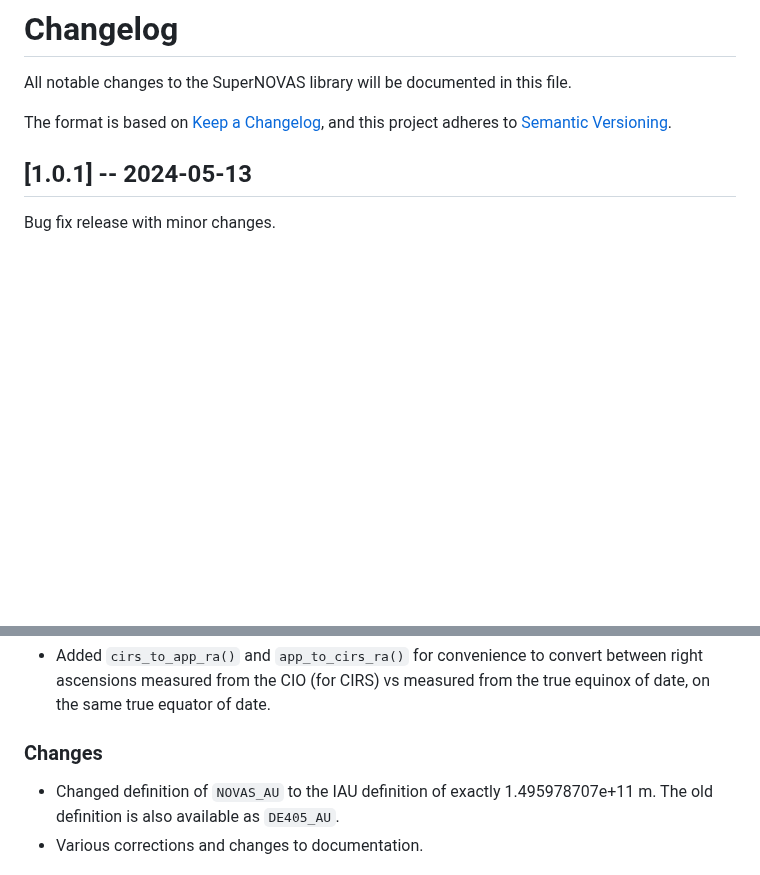
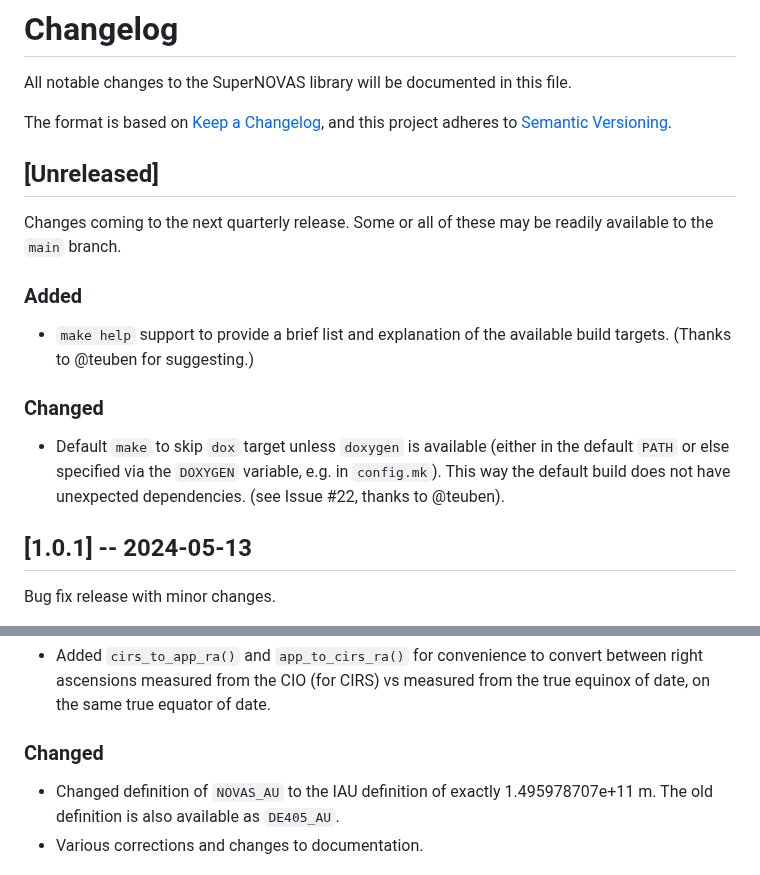
Before and after one commit to Smithsonian/SuperNOVAS, a Markdown page: CHANGELOG.md, 2 parts joined by grey strips. Rendered like a GitHub page; blank space fills up the shorter version.

Commit message:
changelog update: PR #22

```diff
--- a/CHANGELOG.md
+++ b/CHANGELOG.md
@@ -4,6 +4,22 @@ All notable changes to the SuperNOVAS library will be documented in this file.
 
 The format is based on [Keep a Changelog](https://keepachangelog.com/en/1.1.0/), and this project adheres to
 [Semantic Versioning](https://semver.org/spec/v2.0.0.html).
+
+
+## [Unreleased]
+
+Changes coming to the next quarterly release. Some or all of these may be readily available to the `main` branch.
+
+### Added
+
+ - `make help` support to provide a brief list and explanation of the available build targets. (Thanks to @teuben for
+   suggesting.)
+
+### Changed
+
+ - Default `make` to skip `dox` target unless `doxygen` is available (either in the default `PATH` or else specified
+   via the `DOXYGEN` variable, e.g. in `config.mk`). This way the default build does not have unexpected dependencies.
+   (see Issue #22, thanks to @teuben).
 
 
 ## [1.0.1] -- 2024-05-13
@@ -22,7 +38,7 @@ Bug fix release with minor changes.
  - Added `cirs_to_app_ra()` and `app_to_cirs_ra()` for convenience to convert between right ascensions measured from
    the CIO (for CIRS) vs measured from the true equinox of date, on the same true equator of date.
 
-### Changes
+### Changed
 
  - Changed definition of `NOVAS_AU` to the IAU definition of exactly 1.495978707e+11 m. The old definition is also
    available as `DE405_AU`.
```
